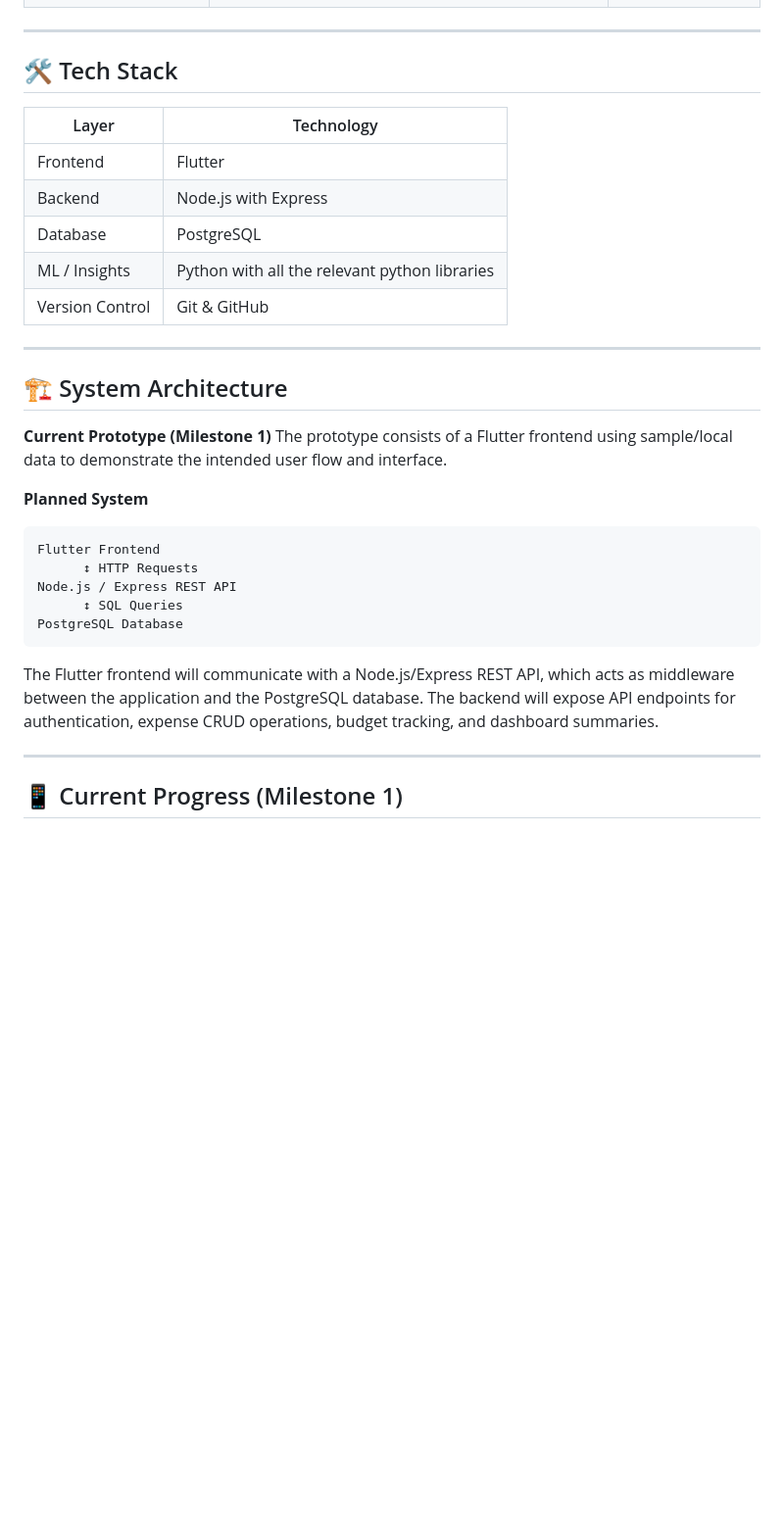
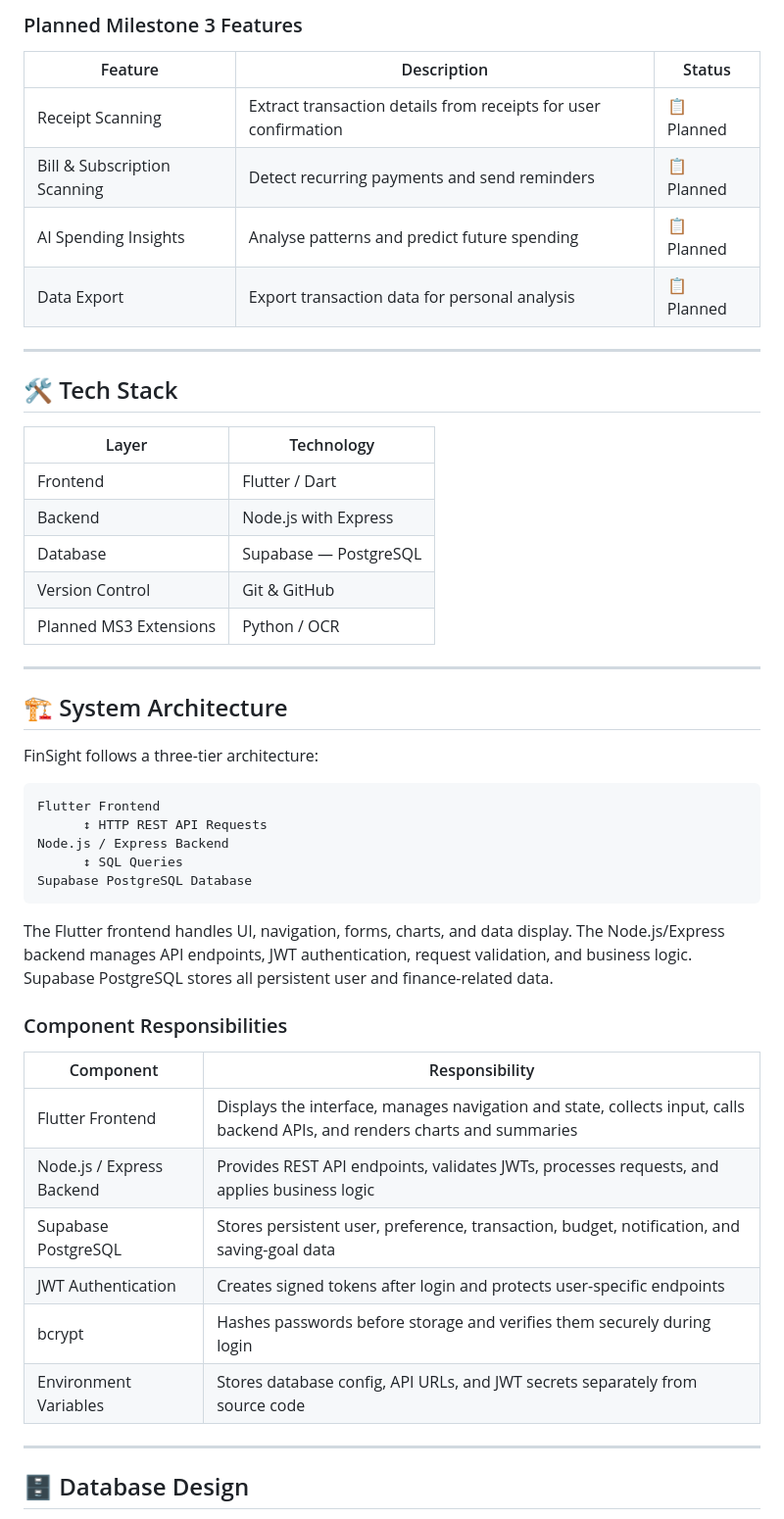
Before and after one commit to Jovin2301/FinSight, a Markdown page: README.md, the part around one of its changes. Shown at 98% size. GitHub-like rendering; blank space fills up the shorter version.

````diff
--- a/README.md
+++ b/README.md
@@ -29,3 +44,11 @@ FinSight addresses this by making personal finance tracking more organised and m
+### Planned Milestone 3 Features
+
+| Feature | Description | Status |
+|---|---|---|
+| Receipt Scanning | Extract transaction details from receipts for user confirmation | 📋 Planned |
+| Bill & Subscription Scanning | Detect recurring payments and send reminders | 📋 Planned |
+| AI Spending Insights | Analyse patterns and predict future spending | 📋 Planned |
+| Data Export | Export transaction data for personal analysis | 📋 Planned |
 
 ---
 
@@ -33,31 +56,40 @@ FinSight addresses this by making personal finance tracking more organised and m
 
 | Layer | Technology |
 |---|---|
-| Frontend | Flutter |
+| Frontend | Flutter / Dart |
 | Backend | Node.js with Express |
-| Database | PostgreSQL |
-| ML / Insights | Python with all the relevant python libraries |
+| Database | Supabase — PostgreSQL |
 | Version Control | Git & GitHub |
+| Planned MS3 Extensions | Python / OCR |
 
 ---
 
 ## 🏗️ System Architecture
 
-**Current Prototype (Milestone 1)**
-The prototype consists of a Flutter frontend using sample/local data to demonstrate the intended user flow and interface.
+FinSight follows a three-tier architecture:
 
-**Planned System**
 ```
 Flutter Frontend
-      ↕ HTTP Requests
-Node.js / Express REST API
+      ↕ HTTP REST API Requests
+Node.js / Express Backend
       ↕ SQL Queries
-PostgreSQL Database
+Supabase PostgreSQL Database
 ```
 
-The Flutter frontend will communicate with a Node.js/Express REST API, which acts as middleware between the application and the PostgreSQL database. The backend will expose API endpoints for authentication, expense CRUD operations, budget tracking, and dashboard summaries.
+The Flutter frontend handles UI, navigation, forms, charts, and data display. The Node.js/Express backend manages API endpoints, JWT authentication, request validation, and business logic. Supabase PostgreSQL stores all persistent user and finance-related data.
+
+### Component Responsibilities
+
+| Component | Responsibility |
+|---|---|
+| Flutter Frontend | Displays the interface, manages navigation and state, collects input, calls backend APIs, and renders charts and summaries |
+| Node.js / Express Backend | Provides REST API endpoints, validates JWTs, processes requests, and applies business logic |
+| Supabase PostgreSQL | Stores persistent user, preference, transaction, budget, notification, and saving-goal data |
+| JWT Authentication | Creates signed tokens after login and protects user-specific endpoints |
+| bcrypt | Hashes passwords before storage and verifies them securely during login |
+| Environment Variables | Stores database config, API URLs, and JWT secrets separately from source code |
 
 ---
 
-## 📱 Current Progress (Milestone 1)
+## 🗄️ Database Design
 
````
Also changed, not shown: other parts of README.md (+117 -61 lines).
